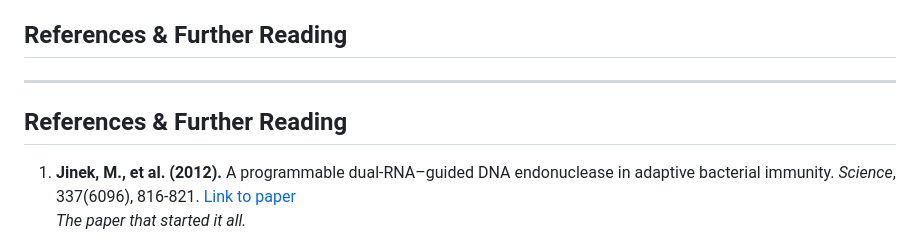
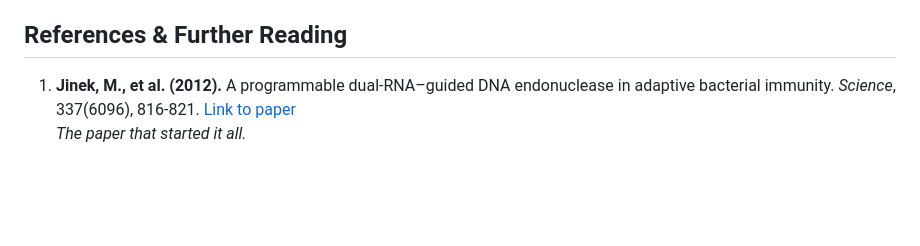
Before and after one commit to Bjorn99/Crispradium, a Markdown page: README.md, the part around the change printed below. Drawn GitHub-style; blank space fills up the shorter version.

```diff
--- a/README.md
+++ b/README.md
@@ -369,9 +369,6 @@ Due to the size of dependencies (especially ViennaRNA) and computational require
    - Optional feature packaging
 
 ## References & Further Reading
----
-
-## References & Further Reading
 
 1. **Jinek, M., et al. (2012).** A programmable dual-RNA–guided DNA endonuclease in adaptive bacterial immunity. *Science*, 337(6096), 816-821. [Link to paper](https://www.science.org/doi/10.1126/science.1225829)
    *The paper that started it all.*
```
Also changed, not shown: other parts of README.md (+0 -1 lines).
